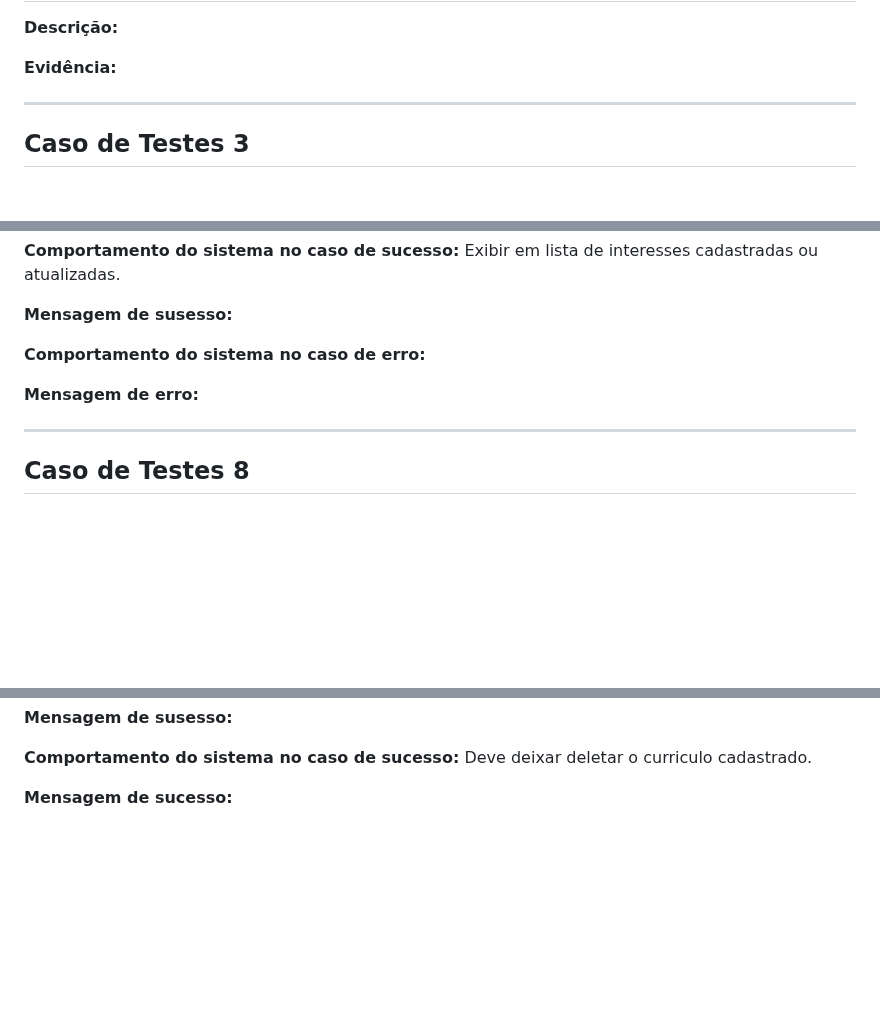
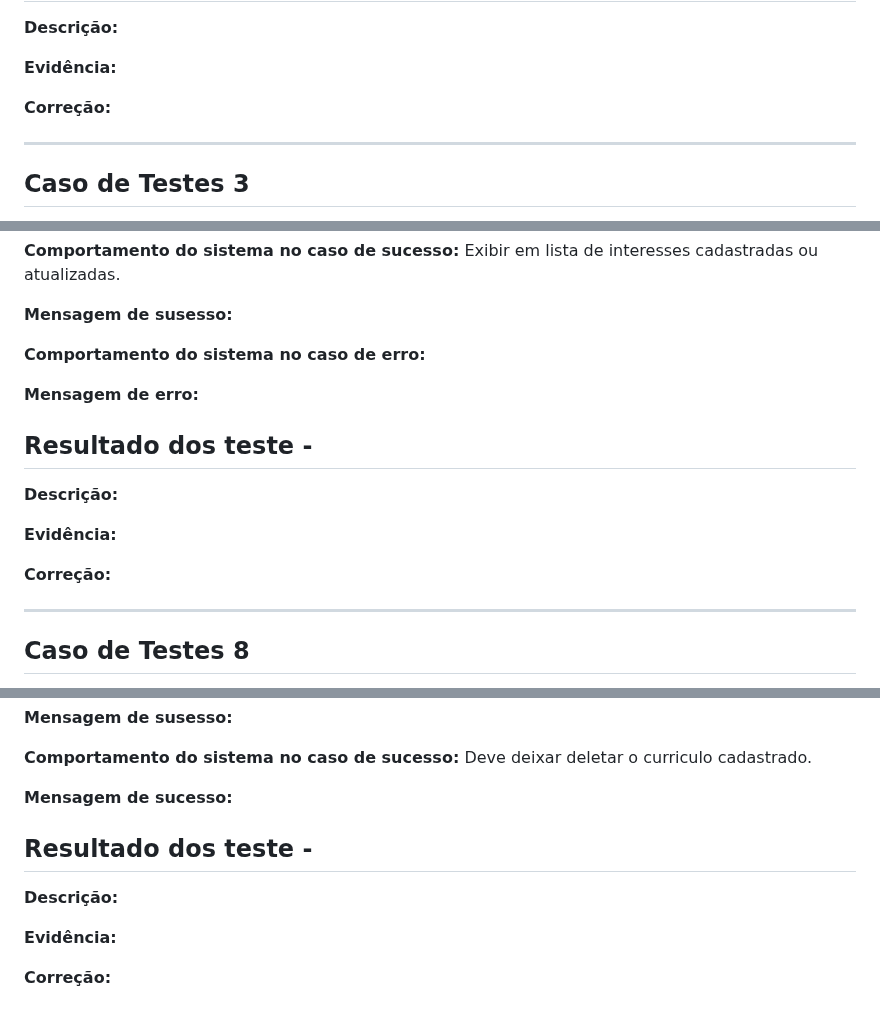
Before and after one commit to ICEI-PUC-Minas-PMV-ADS/pmv-ads-2023-1-e1-proj-web-t5-nolayoff, a Markdown page: docs/09-Registro de Testes de Software.md, 3 parts joined by grey strips. Rendered like a GitHub page; blank space fills up the shorter version.

```diff
--- a/docs/09-Registro de Testes de Software.md
+++ b/docs/09-Registro de Testes de Software.md
@@ -49,6 +49,8 @@
 **Descrição:**
 
 **Evidência:**
+
+**Correção:**
 
 ---
 
@@ -177,6 +184,14 @@
 
 **Mensagem de erro:**
 
+## Resultado dos teste - <TESTER>
+
+**Descrição:**
+
+**Evidência:**
+
+**Correção:**
+
 ---
 
 ## Caso de Testes 8
@@ -194,3 +209,11 @@
 **Comportamento do sistema no caso de sucesso:** Deve deixar deletar o curriculo cadastrado.
 
 **Mensagem de sucesso:**
+
+## Resultado dos teste - <TESTER>
+
+**Descrição:**
+
+**Evidência:**
+
+**Correção:**
```
Also changed, not shown: other parts of docs/09-Registro de Testes de Software.md (+10 -5 lines).
